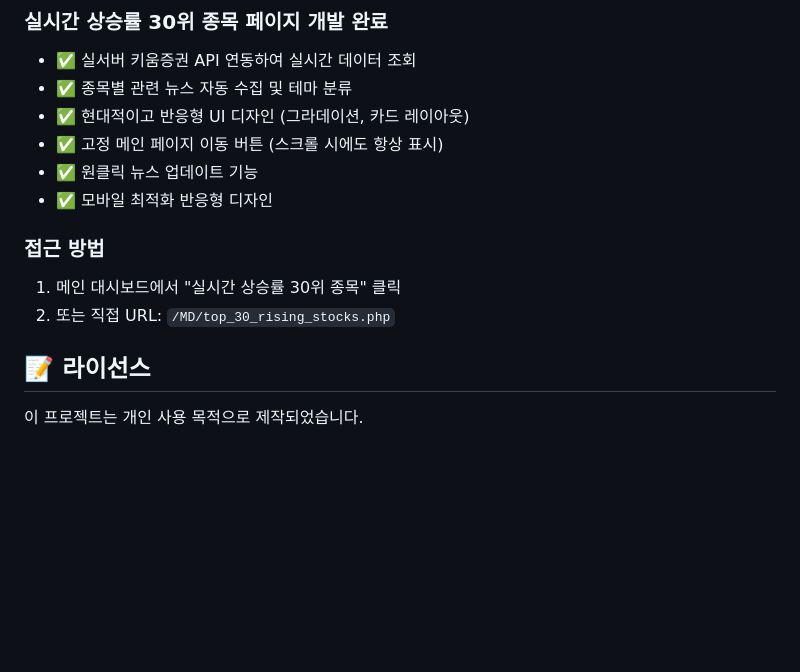
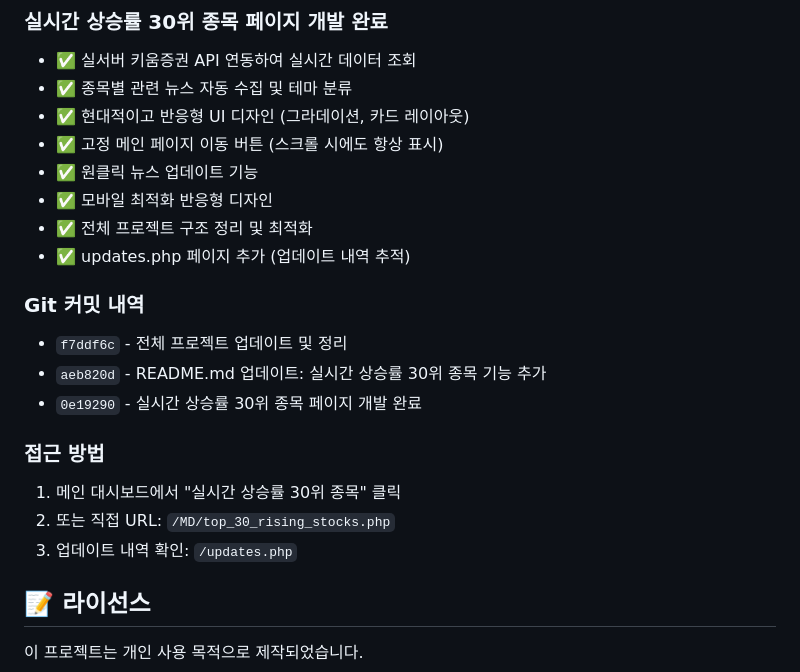
Before and after one commit to OBaeksoon/stock-trading-system-Kiwoom-rest-api-AI-coding-test, a Markdown page: README.md, the part around the change. GitHub-like rendering; blank space fills up the shorter version.

Commit message:
README.md 최종 업데이트
- Git 커밋 내역 추가
- 전체 프로젝트 정리 내용 반영
- updates.php 페이지 안내 추가
- 접근 방법 확장

```diff
--- a/README.md
+++ b/README.md
@@ -192,10 +192,18 @@ python python_modules/theme_classifier.py
 - ✅ 고정 메인 페이지 이동 버튼 (스크롤 시에도 항상 표시)
 - ✅ 원클릭 뉴스 업데이트 기능
 - ✅ 모바일 최적화 반응형 디자인
+- ✅ 전체 프로젝트 구조 정리 및 최적화
+- ✅ updates.php 페이지 추가 (업데이트 내역 추적)
+
+### Git 커밋 내역
+- `f7ddf6c` - 전체 프로젝트 업데이트 및 정리
+- `aeb820d` - README.md 업데이트: 실시간 상승률 30위 종목 기능 추가
+- `0e19290` - 실시간 상승률 30위 종목 페이지 개발 완료
 
 ### 접근 방법
 1. 메인 대시보드에서 "실시간 상승률 30위 종목" 클릭
 2. 또는 직접 URL: `/MD/top_30_rising_stocks.php`
+3. 업데이트 내역 확인: `/updates.php`
 
 ## 📝 라이선스
 이 프로젝트는 개인 사용 목적으로 제작되었습니다.
```
